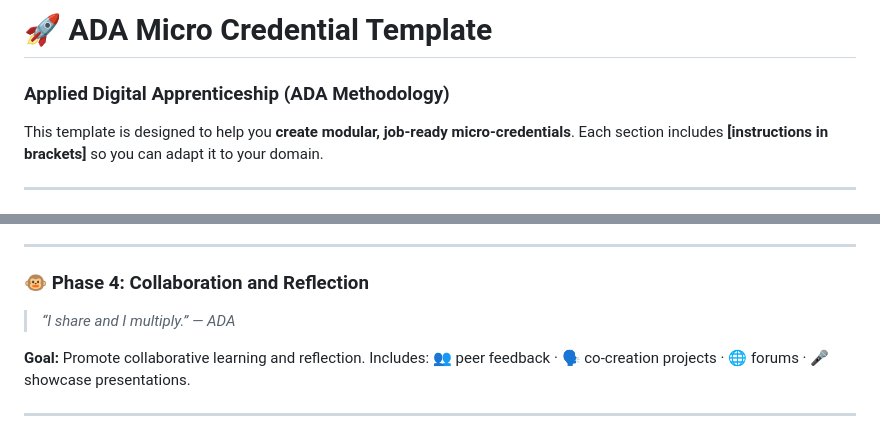
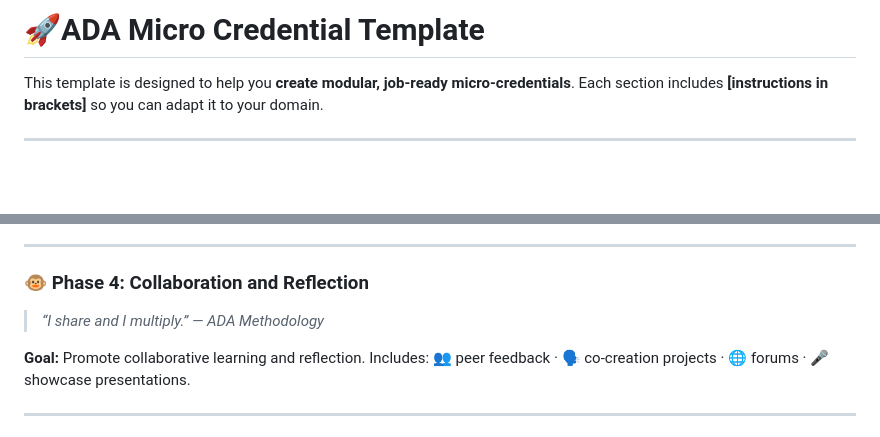
Before and after one commit to ada-school/ada-methodology, a Markdown page: templates/micro-credential-ada-template.md, 2 parts joined by grey strips. Drawn GitHub-style; blank space fills up the shorter version.

```diff
--- a/templates/micro-credential-ada-template.md
+++ b/templates/micro-credential-ada-template.md
@@ -1,6 +1,4 @@
-# 🚀 ADA Micro Credential Template
-
-### Applied Digital Apprenticeship (ADA Methodology)
+# 🚀ADA Micro Credential Template
 
 This template is designed to help you **create modular, job-ready micro-credentials**. Each section includes **\[instructions in brackets]** so you can adapt it to your domain.
 
@@ -111,7 +109,7 @@ Includes: 🧪 hands-on labs · 💻 coding tasks · 🛠️ simulations · 📝
 
 ### 🐵 Phase 4: Collaboration and Reflection
 
-> *“I share and I multiply.”  — ADA*
+> *“I share and I multiply.”  — ADA Methodology*
 
 **Goal:** Promote collaborative learning and reflection.
 Includes: 👥 peer feedback · 🗣️ co-creation projects · 🌐 forums · 🎤 showcase presentations.
```
Also changed, not shown: other parts of templates/micro-credential-ada-template.md (+0 -1 lines), README.md (+14 -14 lines), guides/curriculum-design-guide.md (+18 -18 lines).
